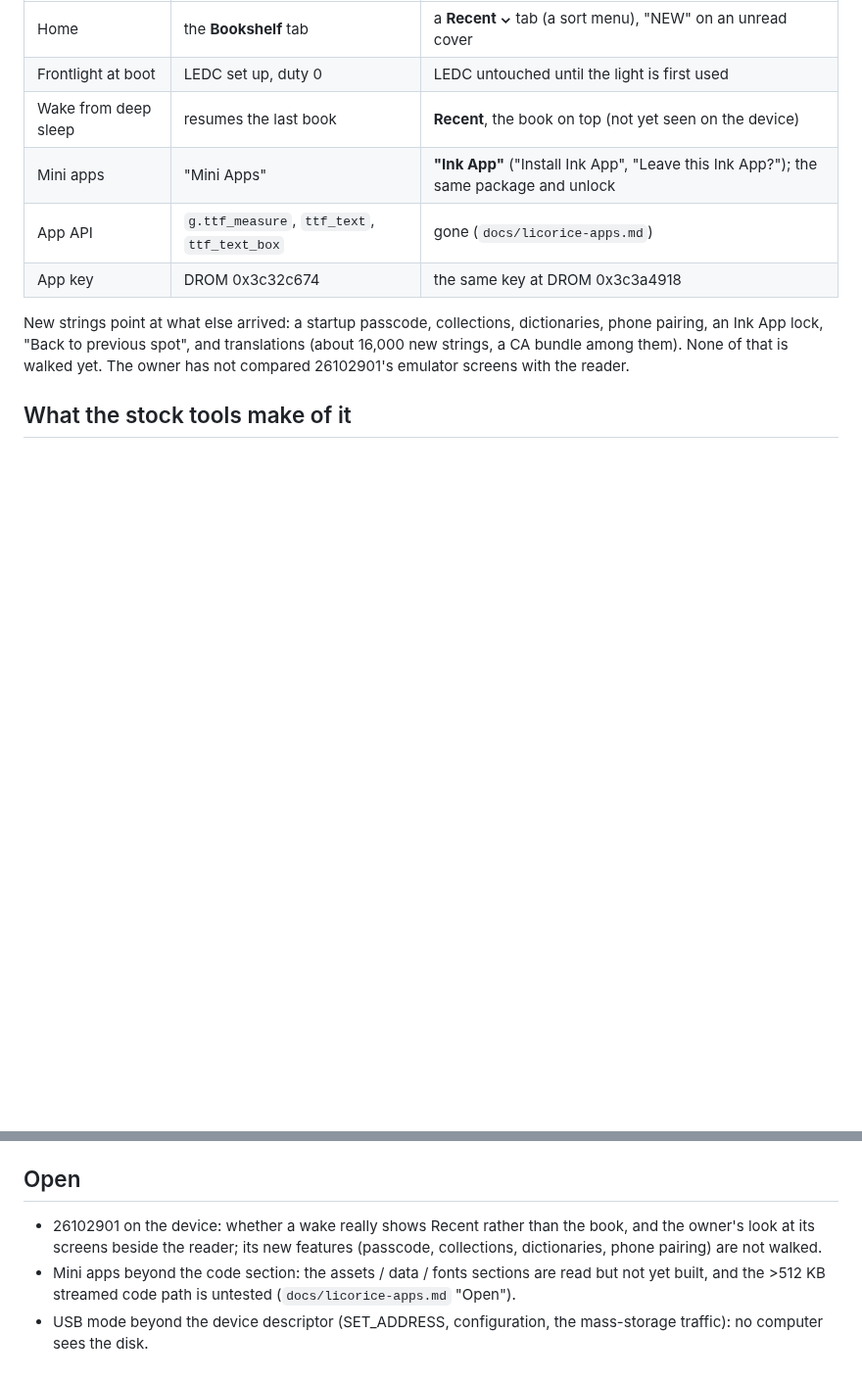
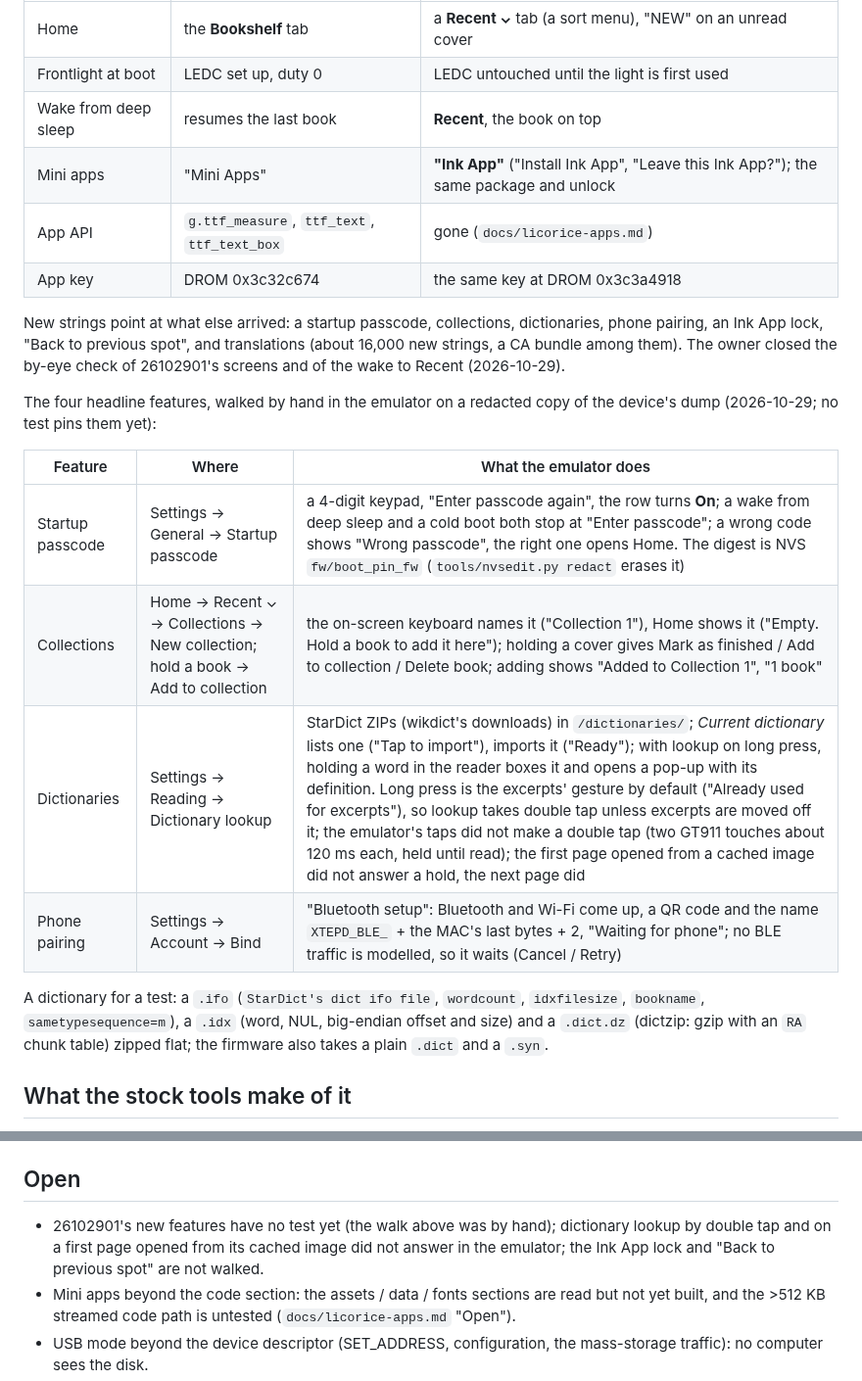
Before and after one commit to kycube/x4pro-emu, a Markdown page: docs/stock-licorice.md, 2 parts joined by grey strips. Shown at 98% size. Drawn GitHub-style; blank space fills up the shorter version.

```diff
--- a/docs/stock-licorice.md
+++ b/docs/stock-licorice.md
@@ -128,14 +128,28 @@ What the build changed, as the emulator shows it:
 |---|---|---|
 | Home | the **Bookshelf** tab | a **Recent ⌄** tab (a sort menu), "NEW" on an unread cover |
 | Frontlight at boot | LEDC set up, duty 0 | LEDC untouched until the light is first used |
-| Wake from deep sleep | resumes the last book | **Recent**, the book on top (not yet seen on the device) |
+| Wake from deep sleep | resumes the last book | **Recent**, the book on top |
 | Mini apps | "Mini Apps" | **"Ink App"** ("Install Ink App", "Leave this Ink App?"); the same package and unlock |
 | App API | `g.ttf_measure`, `ttf_text`, `ttf_text_box` | gone (`docs/licorice-apps.md`) |
 | App key | DROM 0x3c32c674 | the same key at DROM 0x3c3a4918 |
 
 New strings point at what else arrived: a startup passcode, collections, dictionaries, phone pairing, an
 Ink App lock, "Back to previous spot", and translations (about 16,000 new strings, a CA bundle among them).
-None of that is walked yet. The owner has not compared 26102901's emulator screens with the reader.
+The owner closed the by-eye check of 26102901's screens and of the wake to Recent (2026-10-29).
+
+The four headline features, walked by hand in the emulator on a redacted copy of the device's dump
+(2026-10-29; no test pins them yet):
+
+| Feature | Where | What the emulator does |
+|---|---|---|
+| Startup passcode | Settings → General → Startup passcode | a 4-digit keypad, "Enter passcode again", the row turns **On**; a wake from deep sleep and a cold boot both stop at "Enter passcode"; a wrong code shows "Wrong passcode", the right one opens Home. The digest is NVS `fw/boot_pin_fw` (`tools/nvsedit.py redact` erases it) |
+| Collections | Home → Recent ⌄ → Collections → New collection; hold a book → Add to collection | the on-screen keyboard names it ("Collection 1"), Home shows it ("Empty. Hold a book to add it here"); holding a cover gives Mark as finished / Add to collection / Delete book; adding shows "Added to Collection 1", "1 book" |
+| Dictionaries | Settings → Reading → Dictionary lookup | StarDict ZIPs (wikdict's downloads) in `/dictionaries/`; *Current dictionary* lists one ("Tap to import"), imports it ("Ready"); with lookup on long press, holding a word in the reader boxes it and opens a pop-up with its definition. Long press is the excerpts' gesture by default ("Already used for excerpts"), so lookup takes double tap unless excerpts are moved off it; the emulator's taps did not make a double tap (two GT911 touches about 120 ms each, held until read); the first page opened from a cached image did not answer a hold, the next page did |
+| Phone pairing | Settings → Account → Bind | "Bluetooth setup": Bluetooth and Wi-Fi come up, a QR code and the name `XTEPD_BLE_` + the MAC's last bytes + 2, "Waiting for phone"; no BLE traffic is modelled, so it waits (Cancel / Retry) |
+
+A dictionary for a test: a `.ifo` (`StarDict's dict ifo file`, `wordcount`, `idxfilesize`, `bookname`,
+`sametypesequence=m`), a `.idx` (word, NUL, big-endian offset and size) and a `.dict.dz` (dictzip: gzip with
+an `RA` chunk table) zipped flat; the firmware also takes a plain `.dict` and a `.syn`.
 
 ## What the stock tools make of it
 
@@ -164,9 +178,9 @@ package?", "Installed", "Install failed", "Cannot run yet", "Launch failed", "Un
 
 ## Open
 
-- 26102901 on the device: whether a wake really shows Recent rather than the book, and the owner's look at its
-  screens beside the reader; its new features (passcode, collections, dictionaries, phone pairing) are
-  not walked.
+- 26102901's new features have no test yet (the walk above was by hand); dictionary lookup by double tap
+  and on a first page opened from its cached image did not answer in the emulator; the Ink App lock and
+  "Back to previous spot" are not walked.
 - Mini apps beyond the code section: the assets / data / fonts sections are read but not yet built, and
   the >512 KB streamed code path is untested (`docs/licorice-apps.md` "Open").
 - USB mode beyond the device descriptor (SET_ADDRESS, configuration, the mass-storage traffic): no
```
Also changed, not shown: README.md (+6 -4 lines), docs/log.md (+8 -0 lines), docs/images/licorice.png, 1 other file.
